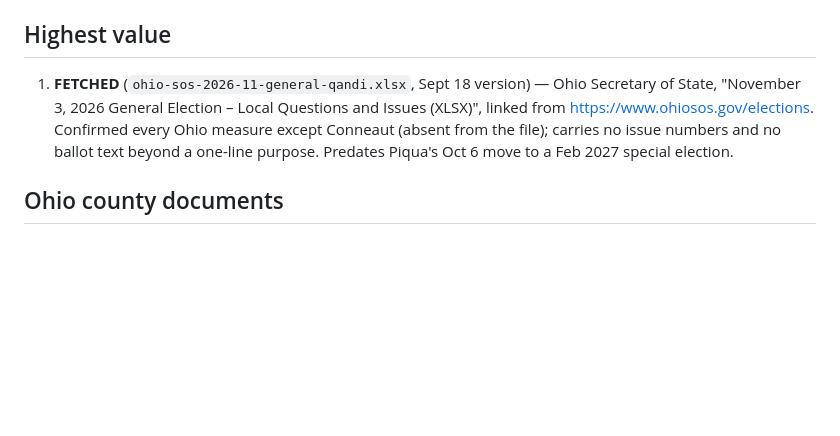
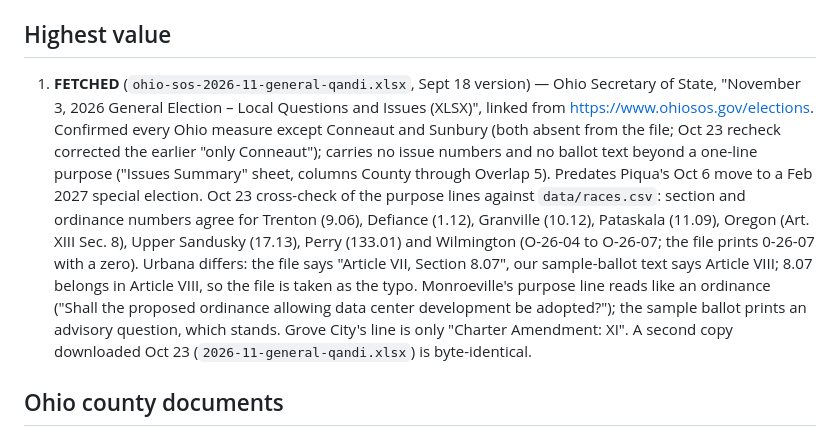
Before and after one commit to alexlundry/data_center_ballot_tracker, a Markdown page: docs/research/documents-to-fetch.md, the part around the change. Drawn GitHub-style; blank space fills up the shorter version.

```diff
--- a/docs/research/documents-to-fetch.md
+++ b/docs/research/documents-to-fetch.md
@@ -3,7 +3,7 @@
 Status as of Oct 16, 2026 (evening pass). Fetched copies live in `docs/source-docs/` and have been applied to `data/races.csv`. Each line is marked **FETCHED**, **FETCHED (wrong document)** or **OPEN**.
 
 ## Highest value
-1. **FETCHED** (`ohio-sos-2026-11-general-qandi.xlsx`, Sept 18 version) — Ohio Secretary of State, "November 3, 2026 General Election – Local Questions and Issues (XLSX)", linked from https://www.ohiosos.gov/elections. Confirmed every Ohio measure except Conneaut (absent from the file); carries no issue numbers and no ballot text beyond a one-line purpose. Predates Piqua's Oct 6 move to a Feb 2027 special election.
+1. **FETCHED** (`ohio-sos-2026-11-general-qandi.xlsx`, Sept 18 version) — Ohio Secretary of State, "November 3, 2026 General Election – Local Questions and Issues (XLSX)", linked from https://www.ohiosos.gov/elections. Confirmed every Ohio measure except Conneaut and Sunbury (both absent from the file; Oct 23 recheck corrected the earlier "only Conneaut"); carries no issue numbers and no ballot text beyond a one-line purpose ("Issues Summary" sheet, columns County through Overlap 5). Predates Piqua's Oct 6 move to a Feb 2027 special election. Oct 23 cross-check of the purpose lines against `data/races.csv`: section and ordinance numbers agree for Trenton (9.06), Defiance (1.12), Granville (10.12), Pataskala (11.09), Oregon (Art. XIII Sec. 8), Upper Sandusky (17.13), Perry (133.01) and Wilmington (O-26-04 to O-26-07; the file prints 0-26-07 with a zero). Urbana differs: the file says "Article VII, Section 8.07", our sample-ballot text says Article VIII; 8.07 belongs in Article VIII, so the file is taken as the typo. Monroeville's purpose line reads like an ordinance ("Shall the proposed ordinance allowing data center development be adopted?"); the sample ballot prints an advisory question, which stands. Grove City's line is only "Charter Amendment: XI". A second copy downloaded Oct 23 (`2026-11-general-qandi.xlsx`) is byte-identical.
 
 ## Ohio county documents
 2. **FETCHED** (`grove-city-issue-28-full-text.pdf`) — Franklin County Board of Elections, "#28 Grove City Charter Amendment – Full Text" (C-37-26 Exhibit A) from https://vote.franklincountyohio.gov/election-info/2026. Full text of the Community Consent Amendment on the Secretary of State petition form; the 50-acre / 20 MW / 500,000-gallon thresholds are confirmed verbatim. The earlier link (`franklin-county-issue-28-grove-city-charter-amendment.pdf`) served a 2017 notice of election and is superseded. The certified ballot question line itself is still not printed in any fetched document.
```
Also changed, not shown: RUNBOOK.md (+1 -1 lines).
